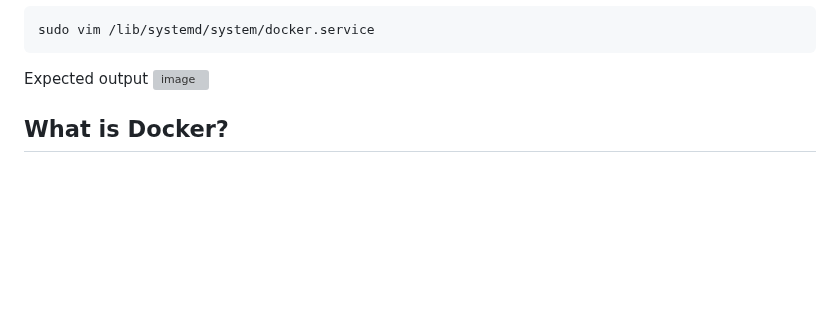
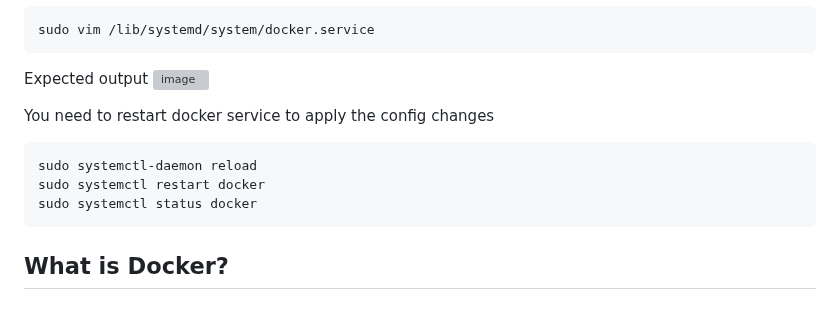
Before and after one commit to kbmcsekumar/ansible-sep-2023, a Markdown page: Day1/README.md, the part around the change. Rendered like a GitHub page; blank space fills up the shorter version; grey boxes are pictures that could not be loaded.

````diff
--- a/Day1/README.md
+++ b/Day1/README.md
@@ -102,6 +102,12 @@ sudo vim /lib/systemd/system/docker.service
 Expected output
 ![image](https://github.com/tektutor/ansible-sep-2023/assets/12674043/545d9fbc-db55-418e-ab18-dc74578cf819)
 
+You need to restart docker service to apply the config changes
+```
+sudo systemctl-daemon reload
+sudo systemctl restart docker
+sudo systemctl status docker
+```
 
 
 ## What is Docker?
````
